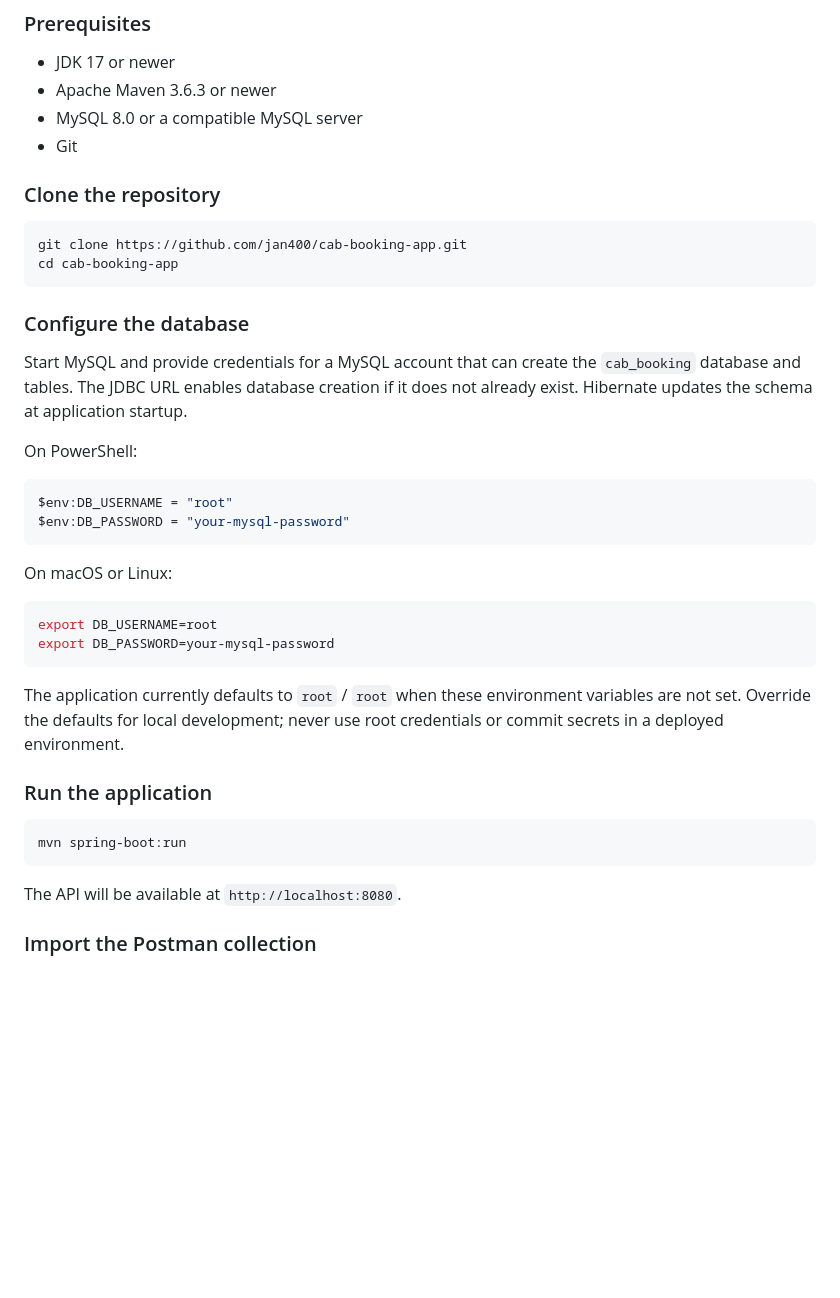
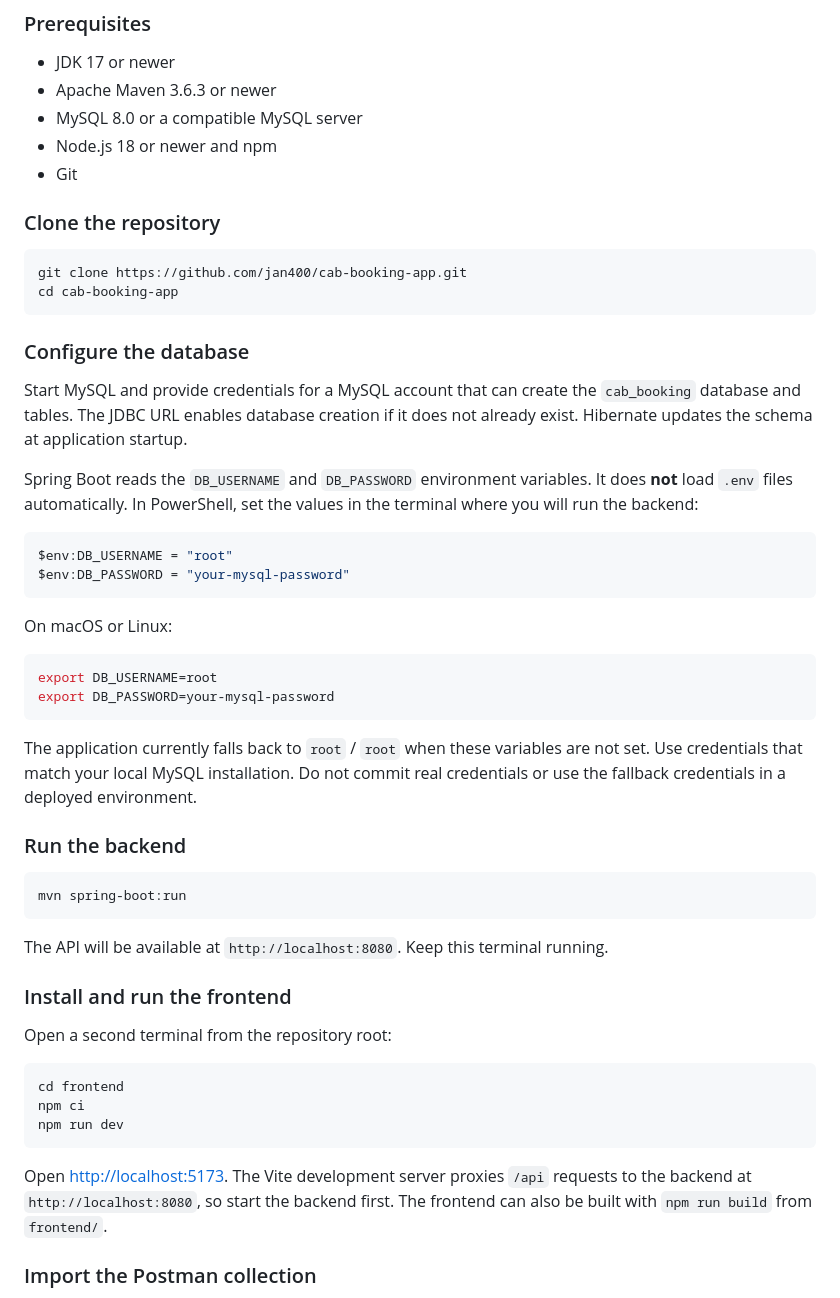
Before and after one commit to jan400/cab-booking-app, a Markdown page: README.md, the part around one of its changes. Drawn GitHub-style; blank space fills up the shorter version.

````diff
--- a/README.md
+++ b/README.md
@@ -69,6 +79,7 @@ Cab Booking API is a Spring Boot service for registering customers and drivers,
 - JDK 17 or newer
 - Apache Maven 3.6.3 or newer
 - MySQL 8.0 or a compatible MySQL server
+- Node.js 18 or newer and npm
 - Git
 
 ### Clone the repository
@@ -82,7 +93,7 @@ cd cab-booking-app
 
 Start MySQL and provide credentials for a MySQL account that can create the `cab_booking` database and tables. The JDBC URL enables database creation if it does not already exist. Hibernate updates the schema at application startup.
 
-On PowerShell:
+Spring Boot reads the `DB_USERNAME` and `DB_PASSWORD` environment variables. It does **not** load `.env` files automatically. In PowerShell, set the values in the terminal where you will run the backend:
 
 ```powershell
 $env:DB_USERNAME = "root"
@@ -96,15 +107,27 @@ export DB_USERNAME=root
 export DB_PASSWORD=your-mysql-password
 ```
 
-The application currently defaults to `root` / `root` when these environment variables are not set. Override the defaults for local development; never use root credentials or commit secrets in a deployed environment.
+The application currently falls back to `root` / `root` when these variables are not set. Use credentials that match your local MySQL installation. Do not commit real credentials or use the fallback credentials in a deployed environment.
 
-### Run the application
+### Run the backend
 
 ```bash
 mvn spring-boot:run
 ```
 
-The API will be available at `http://localhost:8080`.
+The API will be available at `http://localhost:8080`. Keep this terminal running.
+
+### Install and run the frontend
+
+Open a second terminal from the repository root:
+
+```bash
+cd frontend
+npm ci
+npm run dev
+```
+
+Open [http://localhost:5173](http://localhost:5173). The Vite development server proxies `/api` requests to the backend at `http://localhost:8080`, so start the backend first. The frontend can also be built with `npm run build` from `frontend/`.
 
 ### Import the Postman collection
 
````
Also changed, not shown: other parts of README.md (+15 -4 lines), docs/images/cab-desk-dashboard.png (added).
